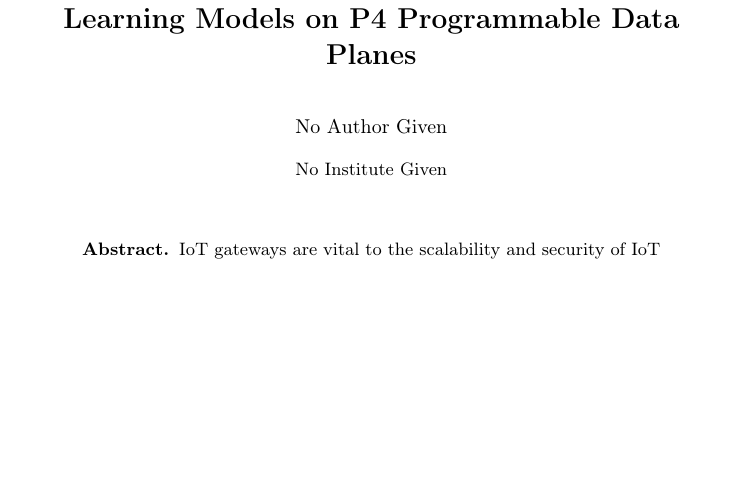
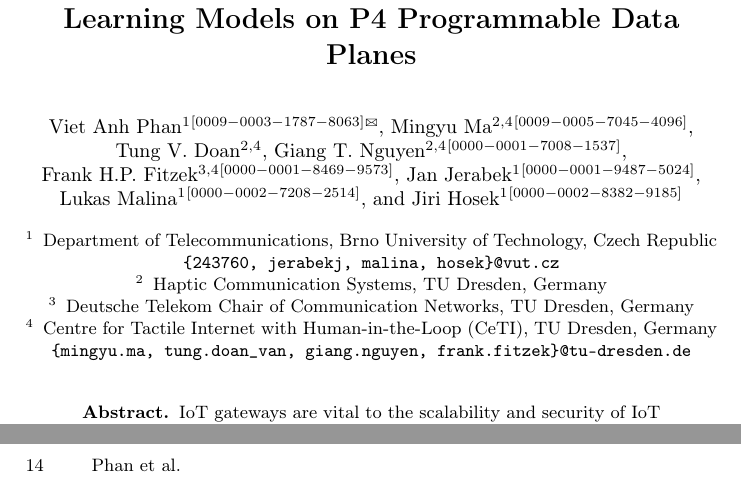
Before and after one commit to vafekt/p4sec, a LaTeX thesis (In_Network_Intrusion_Detection_Using_Principal_Component_Analysis_and_Machine_Learning_Models_on_P4_Programmable_Data_Planes/main.tex): part of page 1 of 18 before the commit and two parts of pages 1 and 14 of 18 after it, the two joined at a grey line, cut so that both start at the same text, the shorter picture padded with empty space. Compiled offline with pdfLaTeX.

Commit message:
fix: restore author block for single-blind submission (ESORICS/MIST)
ESORICS 2026 explicitly states submissions are not anonymous and the
review process is single-blind. Uncomment author names, ORCID IDs,
running-head, and institute block accordingly.

```diff
--- a/In_Network_Intrusion_Detection_Using_Principal_Component_Analysis_and_Machine_Learning_Models_on_P4_Programmable_Data_Planes/main.tex
+++ b/In_Network_Intrusion_Detection_Using_Principal_Component_Analysis_and_Machine_Learning_Models_on_P4_Programmable_Data_Planes/main.tex
@@ -17,31 +17,31 @@
 \title{In-Network IoT Intrusion Detection Using Principal Component Analysis and Machine Learning Models on P4 Programmable Data Planes}
 \titlerunning{In-Network IoT Intrusion Detection Using PCA and ML Models on P4}
 
-% \author{
-% Viet Anh Phan\inst{1}\orcidID{0009-0003-1787-8063}\textsuperscript{\Letter} \and
-% Mingyu Ma\inst{2,4}\orcidID{0009-0005-7045-4096} \and
-% Tung V. Doan\inst{2,4} \and
-% Giang T. Nguyen\inst{2,4}\orcidID{0000-0001-7008-1537} \and \\
-% Frank H.P. Fitzek\inst{3,4}\orcidID{0000-0001-8469-9573} \and
-% Jan Jerabek\inst{1}\orcidID{0000-0001-9487-5024} \and
-% Lukas Malina\inst{1}\orcidID{0000-0002-7208-2514} \and
-% Jiri Hosek\inst{1}\orcidID{0000-0002-8382-9185}
-% }
+\author{
+Viet Anh Phan\inst{1}\orcidID{0009-0003-1787-8063}\textsuperscript{\Letter} \and
+Mingyu Ma\inst{2,4}\orcidID{0009-0005-7045-4096} \and
+Tung V. Doan\inst{2,4} \and
+Giang T. Nguyen\inst{2,4}\orcidID{0000-0001-7008-1537} \and \\
+Frank H.P. Fitzek\inst{3,4}\orcidID{0000-0001-8469-9573} \and
+Jan Jerabek\inst{1}\orcidID{0000-0001-9487-5024} \and
+Lukas Malina\inst{1}\orcidID{0000-0002-7208-2514} \and
+Jiri Hosek\inst{1}\orcidID{0000-0002-8382-9185}
+}
 
-% \authorrunning{Phan et al.}
+\authorrunning{Phan et al.}
 
-% \institute{
-% Department of Telecommunications,
-% Brno University of Technology, Czech Republic \\
-% \email{\{243760, jerabekj, malina, hosek\}@vut.cz}
-% \and
-% Haptic Communication Systems, TU Dresden, Germany \\
-% \and
-% Deutsche Telekom Chair of Communication Networks, TU Dresden, Germany \\
-% \and
-% Centre for Tactile Internet with Human-in-the-Loop (CeTI), TU Dresden, Germany
-% \email{\{mingyu.ma, tung.doan\_van, giang.nguyen, frank.fitzek\}@tu-dresden.de}
-% }
+\institute{
+Department of Telecommunications,
+Brno University of Technology, Czech Republic \\
+\email{\{243760, jerabekj, malina, hosek\}@vut.cz}
+\and
+Haptic Communication Systems, TU Dresden, Germany \\
+\and
+Deutsche Telekom Chair of Communication Networks, TU Dresden, Germany \\
+\and
+Centre for Tactile Internet with Human-in-the-Loop (CeTI), TU Dresden, Germany
+\email{\{mingyu.ma, tung.doan\_van, giang.nguyen, frank.fitzek\}@tu-dresden.de}
+}
 
 \maketitle
 \begin{abstract}
```
Also changed, not shown: In_Network_Intrusion_Detection_Using_Principal_Component_Analysis_and_Machine_Learning_Models_on_P4_Programmable_Data_Planes/main.pdf.
